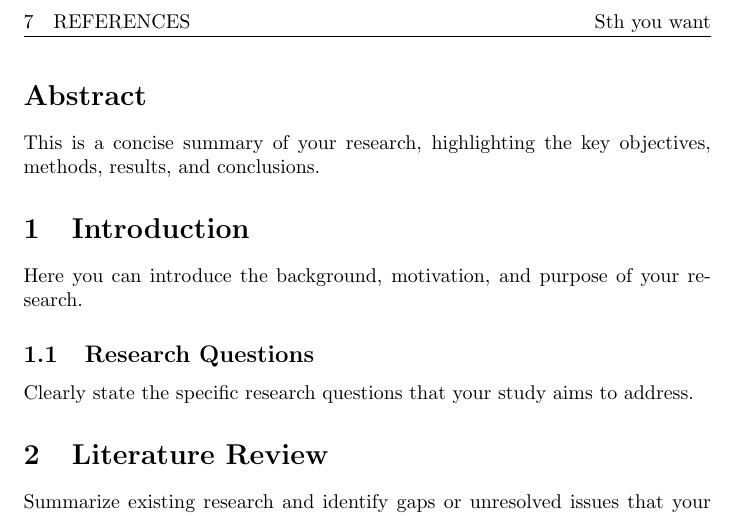
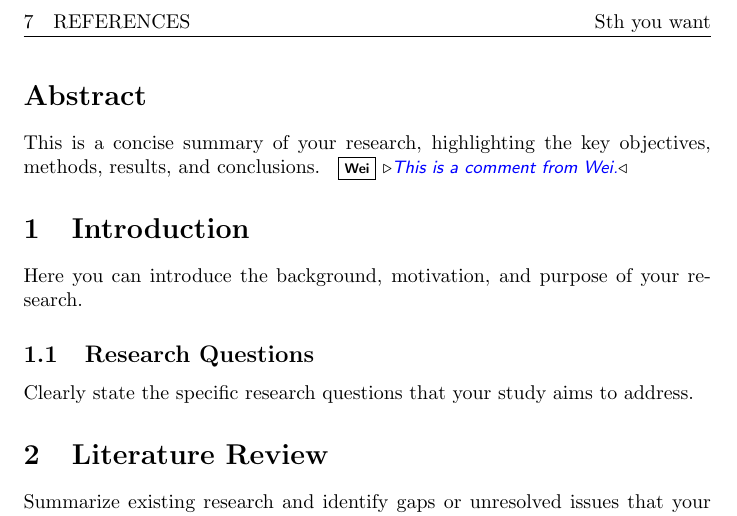
Before and after one commit to ViGeng/latex-template, a LaTeX document (report/report.tex, which reads snippet/comment.tex): part of page 3 of 3, cut so that both start at the same text. Compiled offline with pdfLaTeX.

Commit message:
[ADD] comment snippet text

```diff
--- a/report/report.tex
+++ b/report/report.tex
@@ -13,6 +13,7 @@
     Your Email
 }
 
+\input{../snippet/comment} % collaborator comment
 
 \begin{document}
 \pagestyle{fancy}
@@ -67,7 +69,7 @@
 
 % Abstract
 \section*{Abstract}
-This is a concise summary of your research, highlighting the key objectives, methods, results, and conclusions.
+This is a concise summary of your research, highlighting the key objectives, methods, results, and conclusions. \wei{This is a comment from Wei.}
 
 % Introduction
 \section{Introduction}
--- /dev/null
+++ b/snippet/comment.tex
@@ -0,0 +1,12 @@
+% branch package
+\usepackage{xcolor}
+\usepackage{ifthen}
+\newboolean{showcomments}
+\setboolean{showcomments}{true}
+% comment switch
+\ifthenelse{\boolean{showcomments}}
+{ \newcommand{\mynote}[3]{
+   \protect\fbox{\bfseries\sffamily\scriptsize#1}
+   {\small$\triangleright$\textsf{\emph{\color{#3}{#2}}}$\triangleleft$}}}
+{ \newcommand{\mynote}[3]{}}
+\newcommand{\wei}[1]{\mynote{Wei}{#1}{blue}}
```
Also changed, not shown: report/report.pdf, report/report.tex (1 more changed lines).
